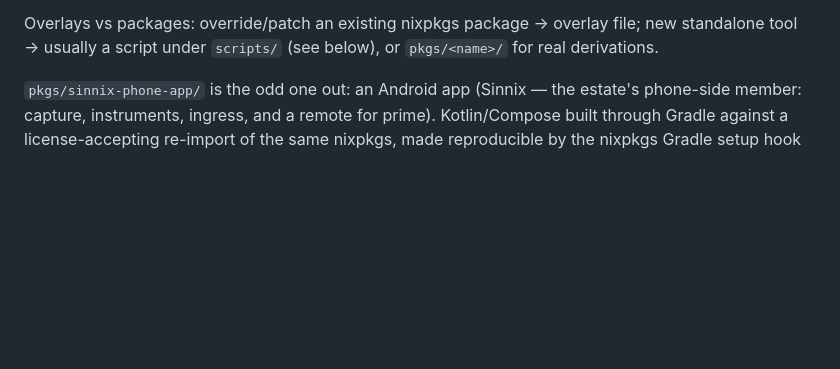
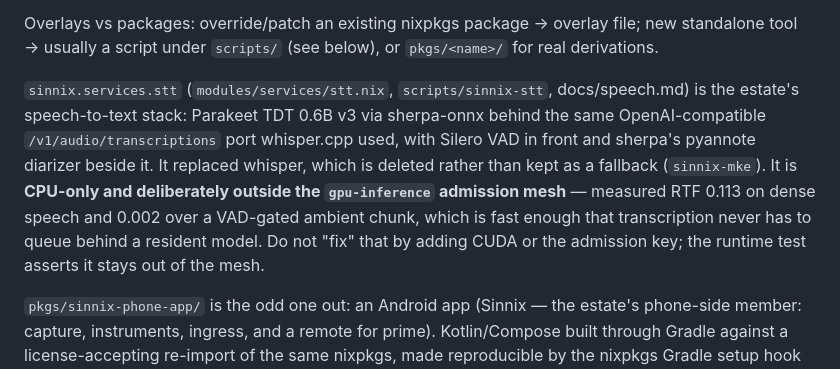
Before and after one commit to Sinity/sinnix, a Markdown page: CLAUDE.md, the part around the change. Rendered like a GitHub page; blank space fills up the shorter version.

```diff
--- a/CLAUDE.md
+++ b/CLAUDE.md
@@ -204,6 +204,17 @@ shared skill list, agent CLI wrapper lane registry).
 Overlays vs packages: override/patch an existing nixpkgs package → overlay
 file; new standalone tool → usually a script under `scripts/` (see below),
 or `pkgs/<name>/` for real derivations.
+
+`sinnix.services.stt` (`modules/services/stt.nix`, `scripts/sinnix-stt`,
+docs/speech.md) is the estate's speech-to-text stack: Parakeet TDT 0.6B v3 via
+sherpa-onnx behind the same OpenAI-compatible `/v1/audio/transcriptions` port
+whisper.cpp used, with Silero VAD in front and sherpa's pyannote diarizer
+beside it. It replaced whisper, which is deleted rather than kept as a
+fallback (`sinnix-mke`). It is **CPU-only and deliberately outside the
+`gpu-inference` admission mesh** — measured RTF 0.113 on dense speech and
+0.002 over a VAD-gated ambient chunk, which is fast enough that transcription
+never has to queue behind a resident model. Do not "fix" that by adding CUDA
+or the admission key; the runtime test asserts it stays out of the mesh.
 
 `pkgs/sinnix-phone-app/` is the odd one out: an Android app (Sinnix — the
 estate's phone-side member: capture, instruments, ingress, and a remote for
```
Also changed, not shown: docs/speech.md (added, +190 -0 lines).
